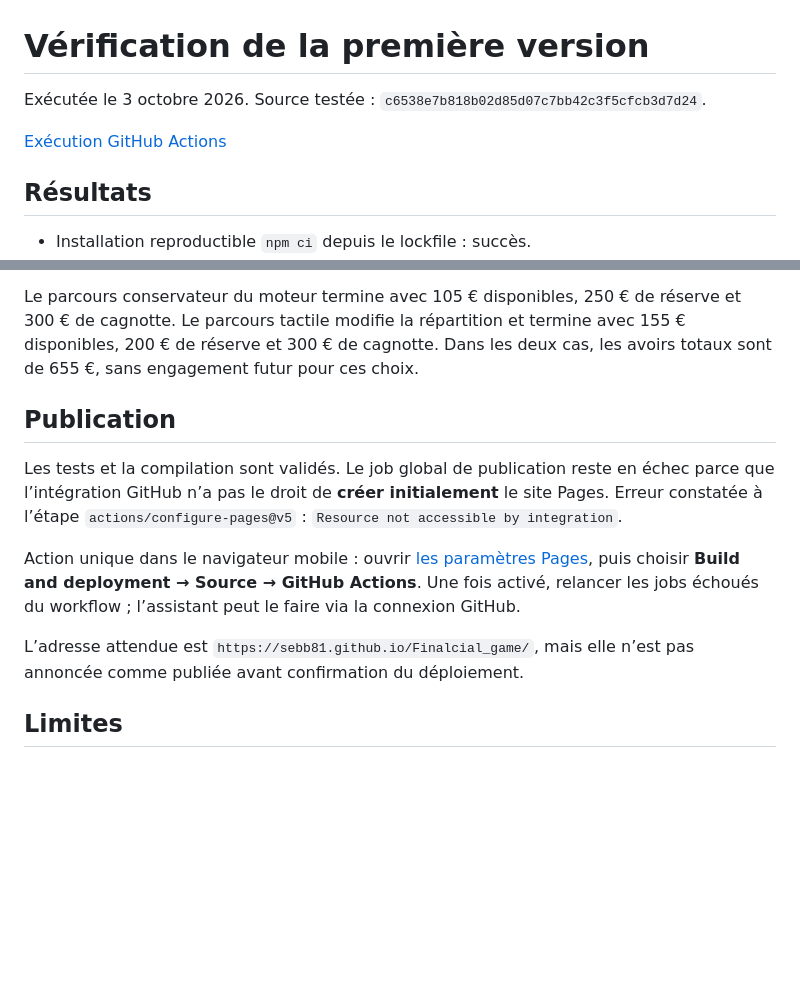
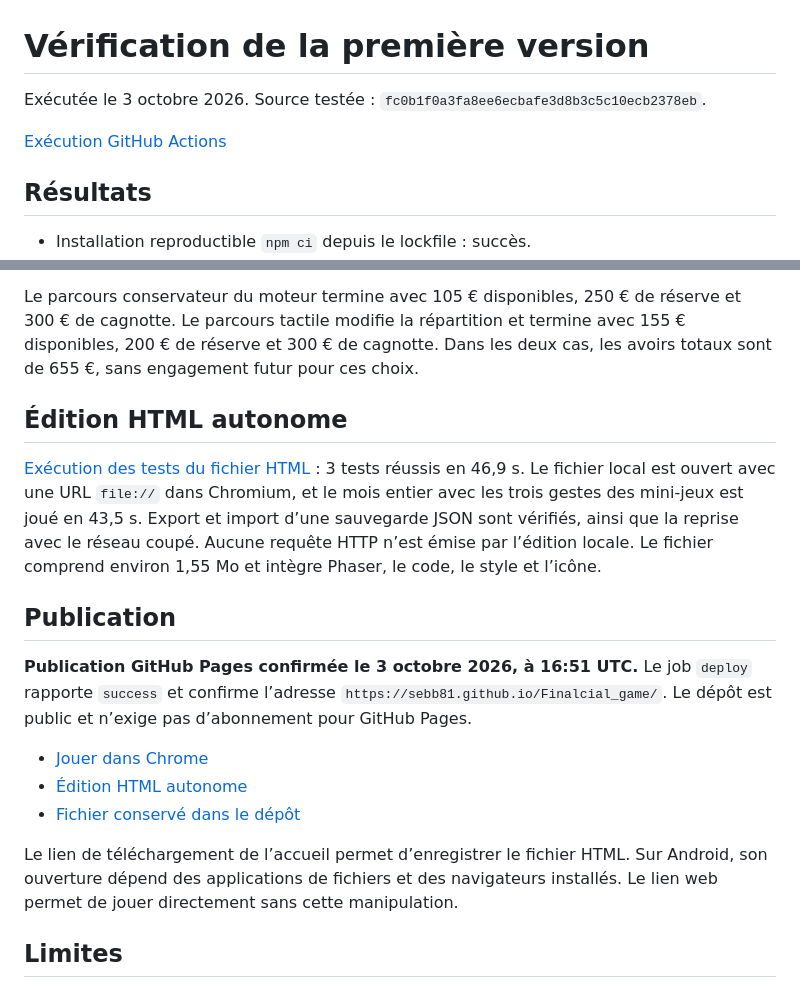
Before and after one commit to sebb81/Finalcial_game, a Markdown page: QA.md, 2 parts joined by grey strips. Drawn GitHub-style; blank space fills up the shorter version.

```diff
--- a/QA.md
+++ b/QA.md
@@ -1,4 +1,4 @@
 # Vérification de la première version
 
-Exécutée le 3 octobre 2026. Source testée : `c6538e7b818b02d85d07c7bb42c3f5cfcb3d7d24`.
+Exécutée le 3 octobre 2026. Source testée : `fc0b1f0a3fa8ee6ecbafe3d8b3c5c10ecb2378eb`.
 
@@ -18,13 +18,19 @@ Exécutée le 3 octobre 2026. Source testée : `c6538e7b818b02d85d07c7bb42c3f5cf
 
 Le parcours conservateur du moteur termine avec 105 € disponibles, 250 € de réserve et 300 € de cagnotte. Le parcours tactile modifie la répartition et termine avec 155 € disponibles, 200 € de réserve et 300 € de cagnotte. Dans les deux cas, les avoirs totaux sont de 655 €, sans engagement futur pour ces choix.
 
+## Édition HTML autonome
+
+[Exécution des tests du fichier HTML](https://github.com/sebb81/Finalcial_game/actions/runs/37138280206) : 3 tests réussis en 46,9 s. Le fichier local est ouvert avec une URL `file://` dans Chromium, et le mois entier avec les trois gestes des mini-jeux est joué en 43,5 s. Export et import d’une sauvegarde JSON sont vérifiés, ainsi que la reprise avec le réseau coupé. Aucune requête HTTP n’est émise par l’édition locale. Le fichier comprend environ 1,55 Mo et intègre Phaser, le code, le style et l’icône.
+
 ## Publication
 
-Les tests et la compilation sont validés. Le job global de publication reste en échec parce que l’intégration GitHub n’a pas le droit de **créer initialement** le site Pages. Erreur constatée à l’étape `actions/configure-pages@v5` : `Resource not accessible by integration`.
+**Publication GitHub Pages confirmée le 3 octobre 2026, à 16:51 UTC.** Le job `deploy` rapporte `success` et confirme l’adresse `https://sebb81.github.io/Finalcial_game/`. Le dépôt est public et n’exige pas d’abonnement pour GitHub Pages.
 
-Action unique dans le navigateur mobile : ouvrir [les paramètres Pages](https://github.com/sebb81/Finalcial_game/settings/pages), puis choisir **Build and deployment → Source → GitHub Actions**. Une fois activé, relancer les jobs échoués du workflow ; l’assistant peut le faire via la connexion GitHub.
+- [Jouer dans Chrome](https://sebb81.github.io/Finalcial_game/)
+- [Édition HTML autonome](https://sebb81.github.io/Finalcial_game/JUSQU-AU-30.html)
+- [Fichier conservé dans le dépôt](standalone/JUSQU-AU-30.html)
 
-L’adresse attendue est `https://sebb81.github.io/Finalcial_game/`, mais elle n’est pas annoncée comme publiée avant confirmation du déploiement.
+Le lien de téléchargement de l’accueil permet d’enregistrer le fichier HTML. Sur Android, son ouverture dépend des applications de fichiers et des navigateurs installés. Le lien web permet de jouer directement sans cette manipulation.
 
 ## Limites
 
```
Also changed, not shown: other parts of QA.md (+1 -1 lines), README.md (+1 -1 lines).
